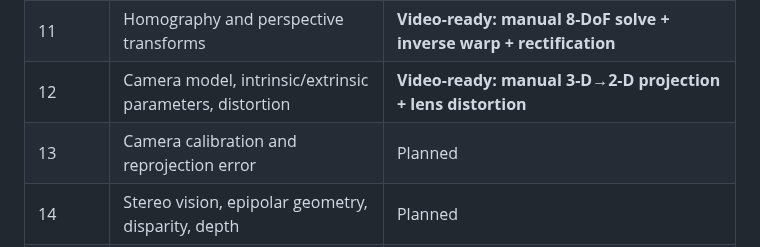
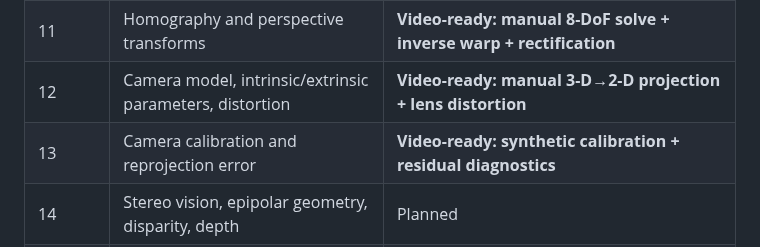
Before and after one commit to indrakanti/9x_ComputerVision_-, a Markdown page: COURSE_ROADMAP.md, the part around the change. GitHub-like rendering.

Commit message:
Mark camera calibration lesson video-ready

```diff
--- a/COURSE_ROADMAP.md
+++ b/COURSE_ROADMAP.md
@@ -48,7 +48,7 @@ The course is designed for engineers who want more than API-level OpenCV example
 | 10 | Coordinate systems and projective geometry | **Video-ready foundation: homogeneous coordinates + projective point mapping** |
 | 11 | Homography and perspective transforms | **Video-ready: manual 8-DoF solve + inverse warp + rectification** |
 | 12 | Camera model, intrinsic/extrinsic parameters, distortion | **Video-ready: manual 3-D→2-D projection + lens distortion** |
-| 13 | Camera calibration and reprojection error | Planned |
+| 13 | Camera calibration and reprojection error | **Video-ready: synthetic calibration + residual diagnostics** |
 | 14 | Stereo vision, epipolar geometry, disparity, depth | Planned |
 | 15 | Optical flow and motion estimation | Planned |
 
```
